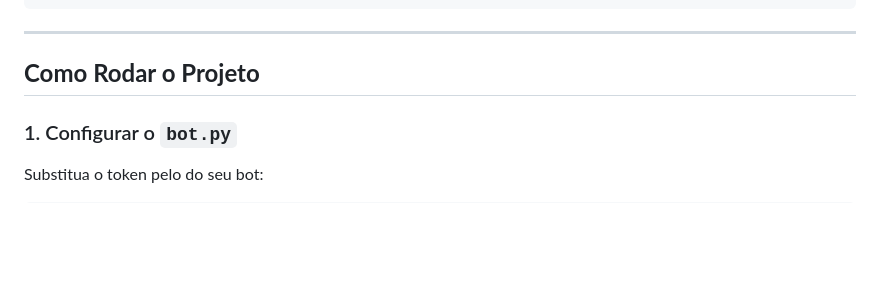
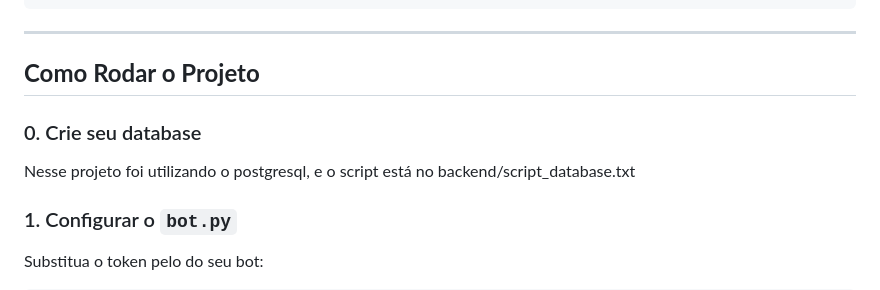
Before and after one commit to unlimitedabe/ProjetoTCC, a Markdown page: README.md, the part around the change. GitHub-like rendering; blank space fills up the shorter version.

```diff
--- a/README.md
+++ b/README.md
@@ -99,6 +99,9 @@ media/
 ---
 
 ## **Como Rodar o Projeto**
+### 0. Crie seu database
+Nesse projeto foi utilizando o postgresql, e o script está no backend/script_database.txt
+
 ### 1. Configurar o `bot.py`
 Substitua o token pelo do seu bot:
 
```
